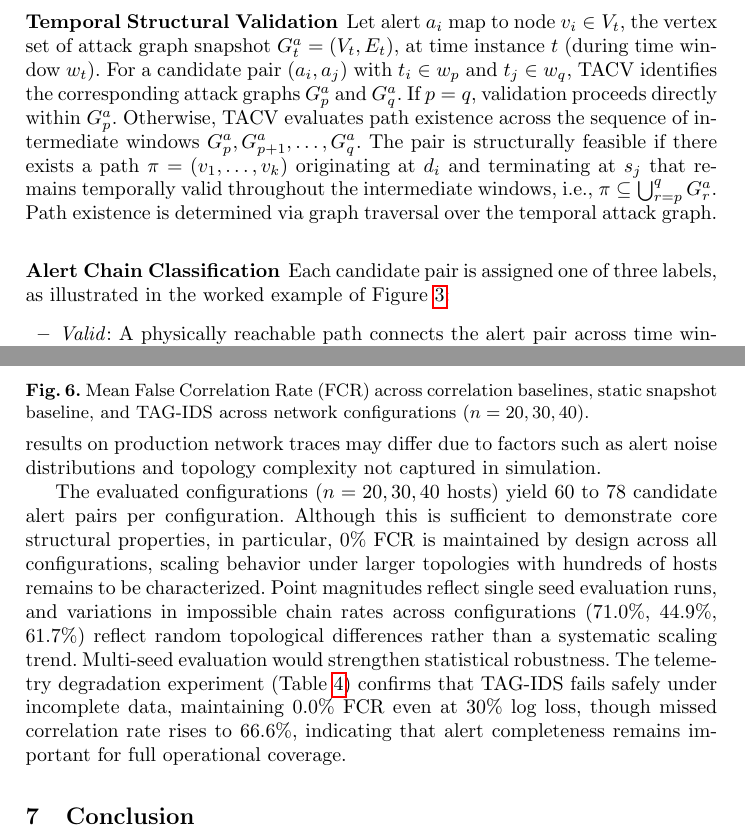
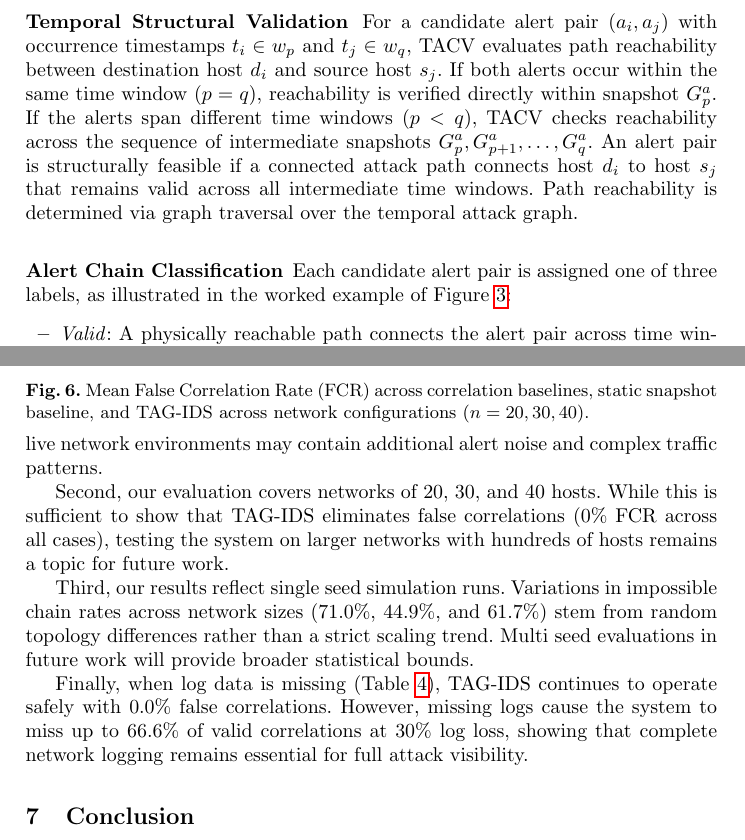
Before and after one commit to ayangain/TAG-IDS, a LaTeX paper (author.tex): two parts of pages 7 and 14 of 16, joined at a grey line, cut at the place of the change. Compiled offline with pdfLaTeX.

Commit message:
docs: improve clarity and structure of technical explanations, notation, and limitations in author.tex

```diff
--- a/author.tex
+++ b/author.tex
@@ -162,9 +162,9 @@ To avoid checking every possible pair of IDS alerts, TACV uses a time separation
 
 \subsubsection{Temporal Structural Validation}
-Let alert $a_i$ map to node $v_i \in V_t$, the vertex set of attack graph snapshot $G_t^a = (V_t, E_t)$, at time instance $t$ (during time window $w_t$). For a candidate pair $(a_i, a_j)$ with $t_i \in w_p$ and $t_j \in w_q$, TACV identifies the corresponding attack graphs $G_p^a$ and $G_q^a$. If $p = q$, validation proceeds directly within $G_p^a$. Otherwise, TACV evaluates path existence across the sequence of intermediate windows $G_p^a, G_{p+1}^a, \ldots, G_q^a$. The pair is structurally feasible if there exists a path $\pi = (v_1, \dots, v_k)$ originating at $d_i$ and terminating at $s_j$ that remains temporally valid throughout the intermediate windows, i.e., $\pi \subseteq \bigcup_{r=p}^{q} G_r^a$. Path existence is determined via graph traversal over the temporal attack graph.
+For a candidate alert pair $(a_i, a_j)$ with occurrence timestamps $t_i \in w_p$ and $t_j \in w_q$, TACV evaluates path reachability between destination host $d_i$ and source host $s_j$. If both alerts occur within the same time window ($p = q$), reachability is verified directly within snapshot $G_p^a$. If the alerts span different time windows ($p < q$), TACV checks reachability across the sequence of intermediate snapshots $G_p^a, G_{p+1}^a, \ldots, G_q^a$. An alert pair is structurally feasible if a connected attack path connects host $d_i$ to host $s_j$ that remains valid across all intermediate time windows. Path reachability is determined via graph traversal over the temporal attack graph.
 
 \subsubsection{Alert Chain Classification}
-Each candidate pair is assigned one of three labels, as illustrated in the worked example of Figure~\ref{fig:tag-example}:
+Each candidate alert pair is assigned one of three labels, as illustrated in the worked example of Figure~\ref{fig:tag-example}:
 \begin{itemize}\setlength{\itemsep}{1pt}\setlength{\parskip}{0pt}
 	\item \emph{Valid}: A physically reachable path connects the alert pair across time windows, such as alert pair sequence $(a_1, a_2)$ in Figure~\ref{fig:tag-example}, where alert $a_1$ ($t_1=10$) precedes alert $a_2$ ($t_2=25$) along an active network path.
 	\item \emph{Impossible}: No reachable path exists in the temporal sequence because intermediate network hosts or vulnerabilities were unavailable, such as alert pair sequence $(a_2, a_4)$ in Figure~\ref{fig:tag-example}, where intermediate host $H_3$ was turned off during time window $w_1$.
@@ -342,9 +342,15 @@ Table~\ref{tab:summary} shows impossible chain rates of 71.0\% at $n=20$, 44.9\%
 
 \section{Limitations and Threats to Validity}\label{sec:limitations}
 
-The primary contribution of this work is the formalization of three security metrics and their unified conceptual framework, which are independent of network scale. Nevertheless, several evaluation limitations should be noted. Since no publicly available dataset combines temporal attack graphs with IDS alert streams, our evaluation uses synthetically generated topologies. While the synthetic environment integrates real CVE data and models realistic alert sparsity (60\%), results on production network traces may differ due to factors such as alert noise distributions and topology complexity not captured in simulation.
+The main goal of this paper is to formalize three security metrics (TACV, STS, and TBSQ) and their underlying framework. While these metrics apply to networks of any size, several limitations of our evaluation should be noted.
 
-The evaluated configurations ($n = 20, 30, 40$ hosts) yield 60 to 78 candidate alert pairs per configuration. Although this is sufficient to demonstrate core structural properties, in particular, 0\% FCR is maintained by design across all configurations, scaling behavior under larger topologies with hundreds of hosts remains to be characterized. Point magnitudes reflect single seed evaluation runs, and variations in impossible chain rates across configurations (71.0\%, 44.9\%, 61.7\%) reflect random topological differences rather than a systematic scaling trend. Multi-seed evaluation would strengthen statistical robustness. The telemetry degradation experiment (Table~\ref{tab:telemetry-degradation}) confirms that TAG-IDS fails safely under incomplete data, maintaining 0.0\% FCR even at 30\% log loss, though missed correlation rate rises to 66.6\%, indicating that alert completeness remains important for full operational coverage.
+First, because no public dataset combines temporal attack graphs with real IDS alert streams, we evaluate our system on simulated network topologies. Although our simulation uses real CVE data and realistic alert gaps (60\% sparsity), live network environments may contain additional alert noise and complex traffic patterns.
+
+Second, our evaluation covers networks of 20, 30, and 40 hosts. While this is sufficient to show that TAG-IDS eliminates false correlations (0\% FCR across all cases), testing the system on larger networks with hundreds of hosts remains a topic for future work.
+
+Third, our results reflect single seed simulation runs. Variations in impossible chain rates across network sizes (71.0\%, 44.9\%, and 61.7\%) stem from random topology differences rather than a strict scaling trend. Multi seed evaluations in future work will provide broader statistical bounds.
+
+Finally, when log data is missing (Table~\ref{tab:telemetry-degradation}), TAG-IDS continues to operate safely with 0.0\% false correlations. However, missing logs cause the system to miss up to 66.6\% of valid correlations at 30\% log loss, showing that complete network logging remains essential for full attack visibility.
 
 \section{Conclusion}\label{sec:conclusion}
 
```
Also changed, not shown: author.tex (8 more changed lines).
